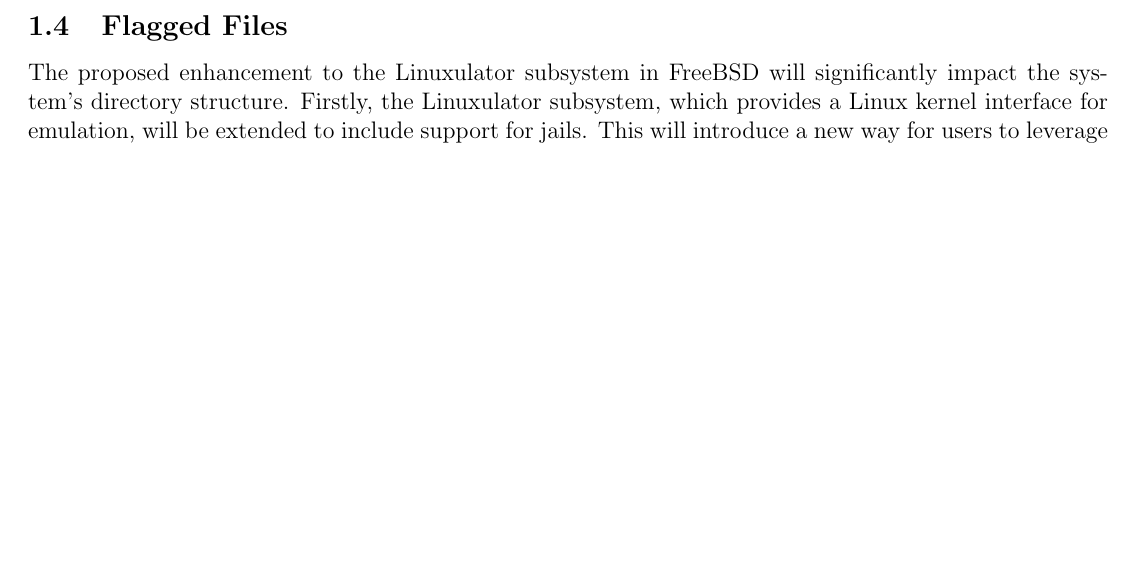
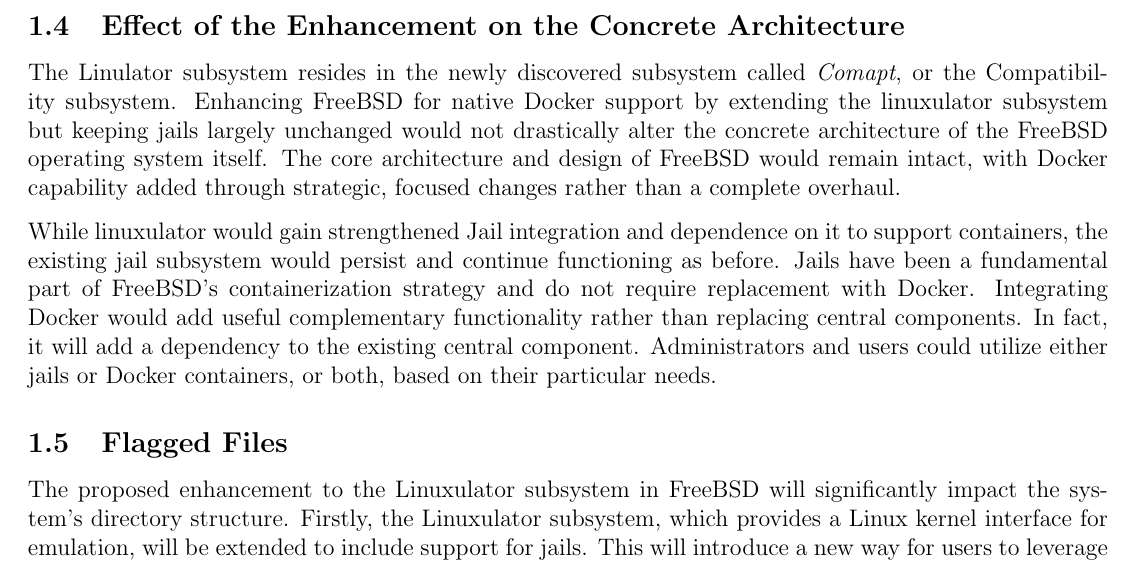
Before and after one commit to BitTheoryProject/eecs4314-reports, a LaTeX paper (a4/report.tex): part of page 6 of 12, cut at the place of the change, the shorter picture padded with empty space. Compiled offline with pdfLaTeX.

Commit message:
Updated Effect of the Enhancement part

```diff
--- a/a4/report.tex
+++ b/a4/report.tex
@@ -254,6 +254,11 @@
 of the virtualized system.
 \clearpage
 
+\subsection{Effect of the Enhancement on the Concrete Architecture}
+The Linulator subsystem resides in the newly discovered subsystem called \emph{Comapt}, or the Compatibility subsystem. Enhancing FreeBSD for native Docker support by extending the linuxulator subsystem but keeping jails largely unchanged would not drastically alter the concrete architecture of the FreeBSD operating system itself. The core architecture and design of FreeBSD would remain intact, with Docker capability added through strategic, focused changes rather than a complete overhaul.
+
+While linuxulator would gain strengthened Jail integration and dependence on it to support containers, the existing jail subsystem would persist and continue functioning as before. Jails have been a fundamental part of FreeBSD's containerization strategy and do not require replacement with Docker. Integrating Docker would add useful complementary functionality rather than replacing central components. In fact, it will add a dependency to the existing central component. Administrators and users could utilize either jails or Docker containers, or both, based on their particular needs.
+
 \subsection{Flagged Files}
 
 The proposed enhancement to the Linuxulator subsystem in FreeBSD will significantly impact the system's directory structure. Firstly, the Linuxulator subsystem, which provides a Linux kernel interface for emulation, will be extended to include support for jails. This will introduce a new way for users to leverage FreeBSD's native containerization technology while running Linux applications like Docker.
```
